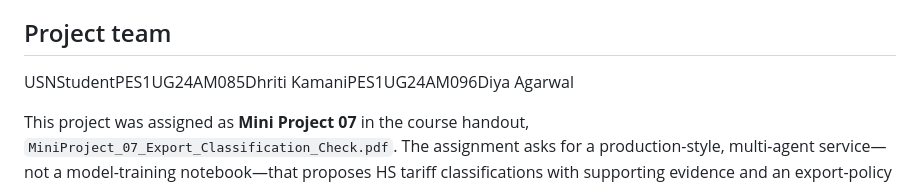
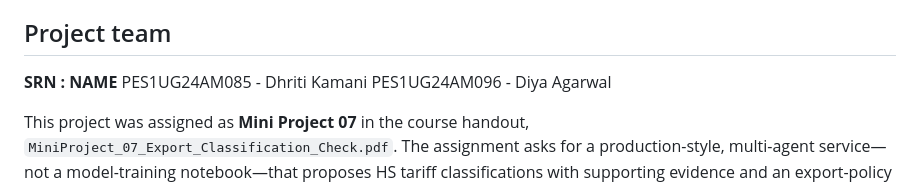
Before and after one commit to dhriti445/MLSDA_MiniProject, a Markdown page: README.md, the part around the change. Drawn GitHub-style.

```diff
--- a/README.md
+++ b/README.md
@@ -5,7 +5,9 @@
 **Institution:** PES University, Department of CSE (AI & ML)
 
 ## Project team
-USNStudentPES1UG24AM085Dhriti KamaniPES1UG24AM096Diya Agarwal
+**SRN : NAME**
+PES1UG24AM085 - Dhriti Kamani
+PES1UG24AM096 - Diya Agarwal
 
 This project was assigned as **Mini Project 07** in the course handout, `MiniProject_07_Export_Classification_Check.pdf`. The assignment asks for a production-style, multi-agent service—not a model-training notebook—that proposes HS tariff classifications with supporting evidence and an export-policy status.
 
```
